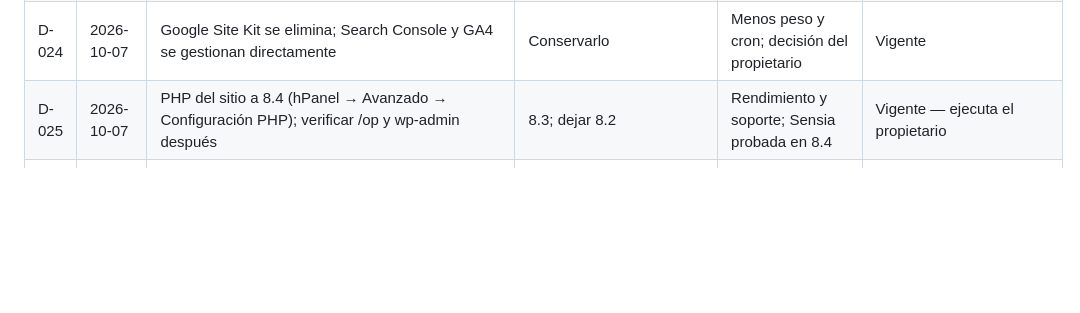
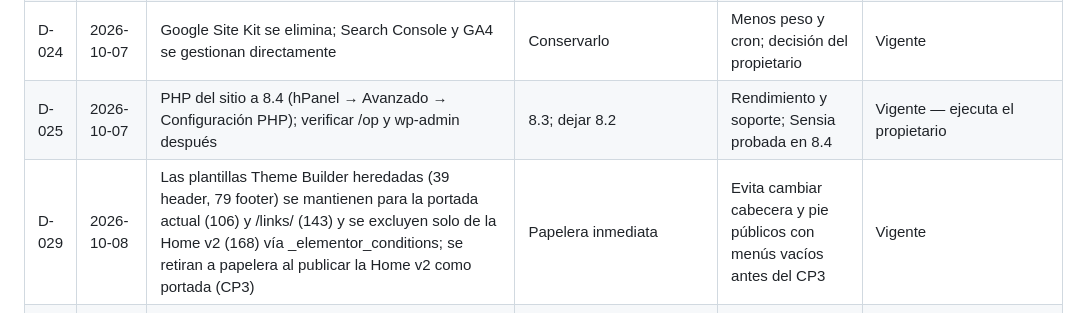
Before and after one commit to bellorin-apps/Irinaweb, a Markdown page: DECISIONS.md, the part around the change. GitHub-like rendering; blank space fills up the shorter version.

```diff
--- a/DECISIONS.md
+++ b/DECISIONS.md
@@ -28,6 +28,7 @@ Formato: ID · Fecha · Decisión · Alternativas · Motivo · Estado (Vigente /
 | D-023 | 2026-10-07 | Página "Links" (`/links/`) se conserva: se usa en Instagram/TikTok. Se rehace con el nuevo diseño en la misma URL, `noindex` | Borrarla | Enlace activo en redes | Vigente |
 | D-024 | 2026-10-07 | Google Site Kit se elimina; Search Console y GA4 se gestionan directamente | Conservarlo | Menos peso y cron; decisión del propietario | Vigente |
 | D-025 | 2026-10-07 | PHP del sitio a 8.4 (hPanel → Avanzado → Configuración PHP); verificar /op y wp-admin después | 8.3; dejar 8.2 | Rendimiento y soporte; Sensia probada en 8.4 | Vigente — ejecuta el propietario |
+| D-029 | 2026-10-08 | Las plantillas Theme Builder heredadas (39 header, 79 footer) se mantienen para la portada actual (106) y /links/ (143) y se excluyen solo de la Home v2 (168) vía _elementor_conditions; se retiran a papelera al publicar la Home v2 como portada (CP3) | Papelera inmediata | Evita cambiar cabecera y pie públicos con menús vacíos antes del CP3 | Vigente |
 | D-027 | 2026-10-08 | Header y footer en PHP del child theme (header.php/footer.php) leyendo PracticeSettings; Theme Builder de Elementor solo si define la ubicación. Home se compone en Elementor con widgets `di-*` del core cuyo markup vive en `templates/parts/home/` del tema | Theme Builder para todo; Home en PHP | Sin dependencia de Elementor Pro para lo estructural; edición visual donde aporta (Home) | Vigente |
 | D-028 | 2026-10-08 | La Home v2 se publica como `/inicio-v2/` con noindex y no sustituye a la portada hasta el Checkpoint 3; el contenido de muestra para plantillas médicas se crea como entradas privadas | Cambiar la portada ya | Nada visible al público antes de la aprobación del núcleo | Vigente |
 | D-026 | 2026-10-08 | Dirección visual v2: cálida y genuina, titulares gigantes, minimalista, cabeceras a sangre con fondos grandes, transiciones modernas; nocturno solo en páginas de Sueño; Home con mismas secciones; titular del hero se conserva | v1 (clara, tarjetas, bloque nocturno en Home) | Decisión del propietario en la primera ronda del CP2 | Vigente |
```
Also changed, not shown: PLAN.md (+3 -3 lines).
